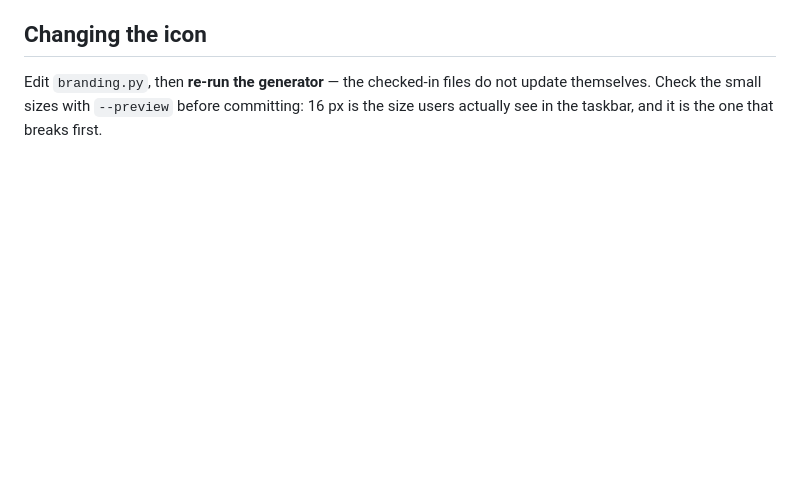
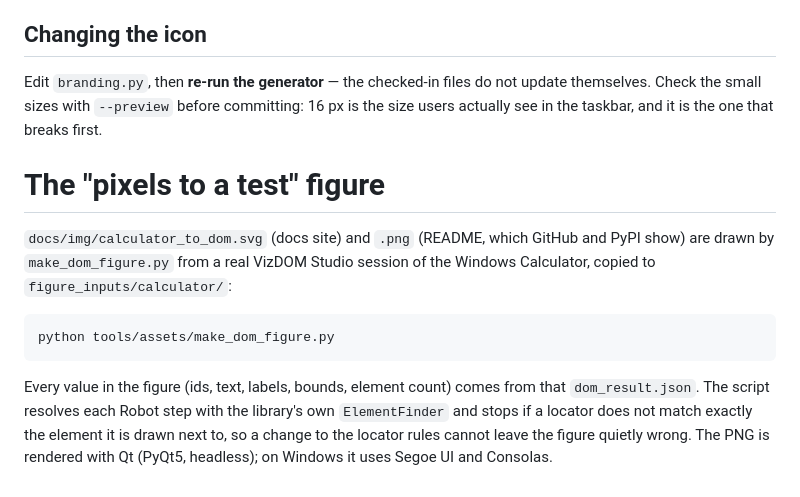
Before and after one commit to milanac030988/vizdom, a Markdown page: tools/assets/README.md, the part around the change. Drawn GitHub-style; blank space fills up the shorter version.

````diff
--- a/tools/assets/README.md
+++ b/tools/assets/README.md
@@ -51,3 +51,20 @@ may also refuse.
 Edit `branding.py`, then **re-run the generator** — the checked-in files do not
 update themselves. Check the small sizes with `--preview` before committing: 16 px
 is the size users actually see in the taskbar, and it is the one that breaks first.
+
+# The "pixels to a test" figure
+
+`docs/img/calculator_to_dom.svg` (docs site) and `.png` (README, which GitHub
+and PyPI show) are drawn by `make_dom_figure.py` from a real VizDOM Studio
+session of the Windows Calculator, copied to `figure_inputs/calculator/`:
+
+```bash
+python tools/assets/make_dom_figure.py
+```
+
+Every value in the figure (ids, text, labels, bounds, element count) comes from
+that `dom_result.json`. The script resolves each Robot step with the library's
+own `ElementFinder` and stops if a locator does not match exactly the element it
+is drawn next to, so a change to the locator rules cannot leave the figure
+quietly wrong. The PNG is rendered with Qt (PyQt5, headless); on Windows it uses
+Segoe UI and Consolas.
````
Also changed, not shown: docs/index.md (+13 -0 lines), readme.md (+6 -0 lines), docs/img/calculator_to_dom.png (added), 4 other files.
